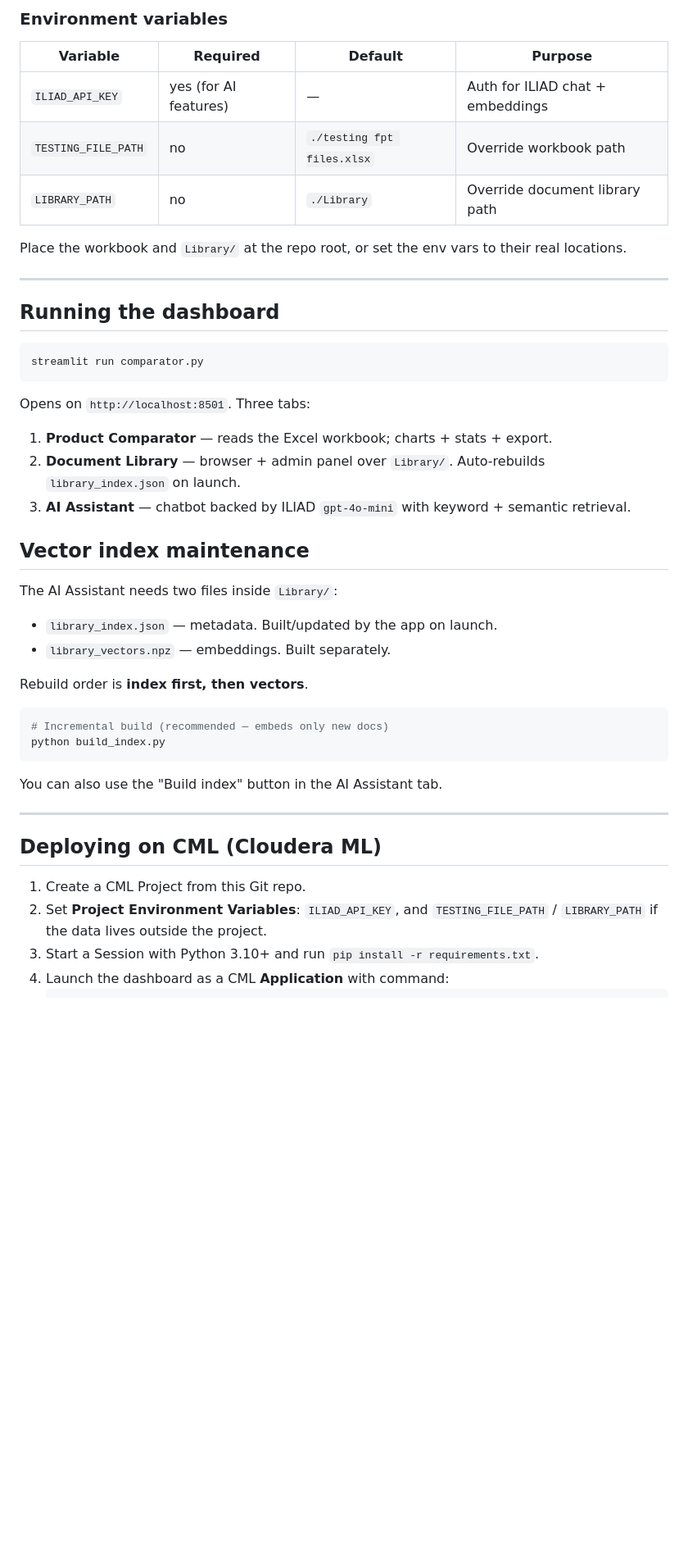
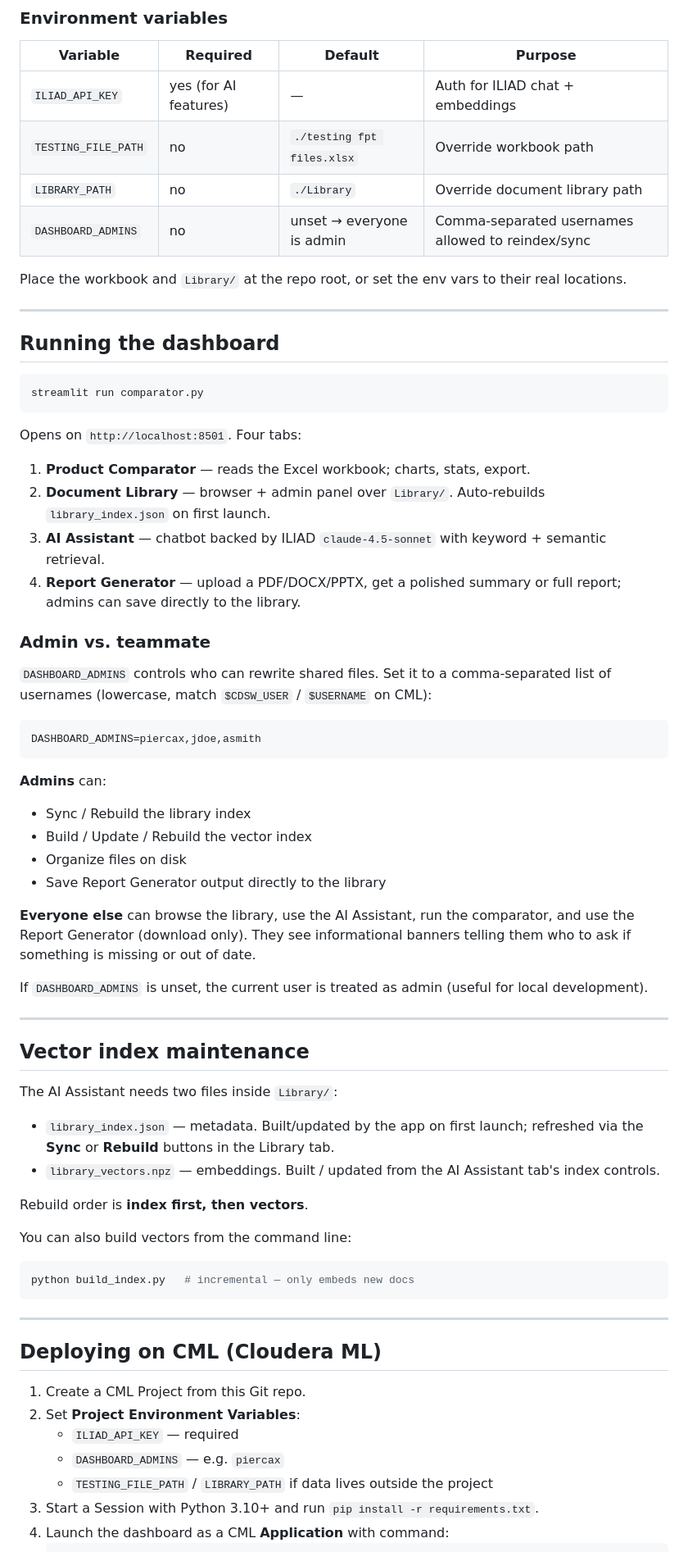
Before and after one commit to ajpierce11/Dashboard, a Markdown page: README.md, the part around one of its changes. Shown at 82% size. Drawn GitHub-style; blank space fills up the shorter version.

````diff
--- a/README.md
+++ b/README.md
@@ -46,6 +46,7 @@ cp .env.example .env
 | `ILIAD_API_KEY` | yes (for AI features) | — | Auth for ILIAD chat + embeddings |
 | `TESTING_FILE_PATH` | no | `./testing fpt files.xlsx` | Override workbook path |
 | `LIBRARY_PATH` | no | `./Library` | Override document library path |
+| `DASHBOARD_ADMINS` | no | unset → everyone is admin | Comma-separated usernames allowed to reindex/sync |
 
 Place the workbook and `Library/` at the repo root, or set the env vars to their real locations.
 
@@ -57,34 +58,57 @@ Place the workbook and `Library/` at the repo root, or set the env vars to their
 streamlit run comparator.py
 ```
 
-Opens on `http://localhost:8501`. Three tabs:
+Opens on `http://localhost:8501`. Four tabs:
 
-1. **Product Comparator** — reads the Excel workbook; charts + stats + export.
-2. **Document Library** — browser + admin panel over `Library/`. Auto-rebuilds `library_index.json` on launch.
-3. **AI Assistant** — chatbot backed by ILIAD `gpt-4o-mini` with keyword + semantic retrieval.
+1. **Product Comparator** — reads the Excel workbook; charts, stats, export.
+2. **Document Library** — browser + admin panel over `Library/`. Auto-rebuilds `library_index.json` on first launch.
+3. **AI Assistant** — chatbot backed by ILIAD `claude-4.5-sonnet` with keyword + semantic retrieval.
+4. **Report Generator** — upload a PDF/DOCX/PPTX, get a polished summary or full report; admins can save directly to the library.
+
+### Admin vs. teammate
+
+`DASHBOARD_ADMINS` controls who can rewrite shared files. Set it to a comma-separated list of usernames (lowercase, match `$CDSW_USER` / `$USERNAME` on CML):
+
+```
+DASHBOARD_ADMINS=piercax,jdoe,asmith
+```
+
+**Admins** can:
+- Sync / Rebuild the library index
+- Build / Update / Rebuild the vector index
+- Organize files on disk
+- Save Report Generator output directly to the library
+
+**Everyone else** can browse the library, use the AI Assistant, run the comparator, and use the Report Generator (download only). They see informational banners telling them who to ask if something is missing or out of date.
+
+If `DASHBOARD_ADMINS` is unset, the current user is treated as admin (useful for local development).
+
+---
 
 ## Vector index maintenance
 
 The AI Assistant needs two files inside `Library/`:
 
-- `library_index.json` — metadata. Built/updated by the app on launch.
-- `library_vectors.npz` — embeddings. Built separately.
+- `library_index.json` — metadata. Built/updated by the app on first launch; refreshed via the **Sync** or **Rebuild** buttons in the Library tab.
+- `library_vectors.npz` — embeddings. Built / updated from the AI Assistant tab's index controls.
 
 Rebuild order is **index first, then vectors**.
 
+You can also build vectors from the command line:
+
 ```bash
-# Incremental build (recommended — embeds only new docs)
-python build_index.py
+python build_index.py   # incremental — only embeds new docs
 ```
-
-You can also use the "Build index" button in the AI Assistant tab.
 
 ---
 
 ## Deploying on CML (Cloudera ML)
 
 1. Create a CML Project from this Git repo.
-2. Set **Project Environment Variables**: `ILIAD_API_KEY`, and `TESTING_FILE_PATH` / `LIBRARY_PATH` if the data lives outside the project.
+2. Set **Project Environment Variables**:
+   - `ILIAD_API_KEY` — required
+   - `DASHBOARD_ADMINS` — e.g. `piercax`
+   - `TESTING_FILE_PATH` / `LIBRARY_PATH` if data lives outside the project
 3. Start a Session with Python 3.10+ and run `pip install -r requirements.txt`.
 4. Launch the dashboard as a CML **Application** with command:
    ```bash
````
Also changed, not shown: other parts of README.md (+87 -4 lines), CHANGELOG.md (added, +59 -0 lines).
